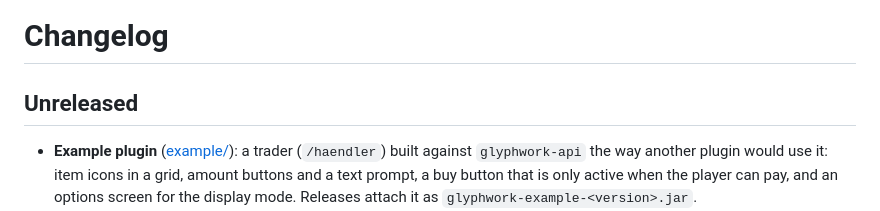
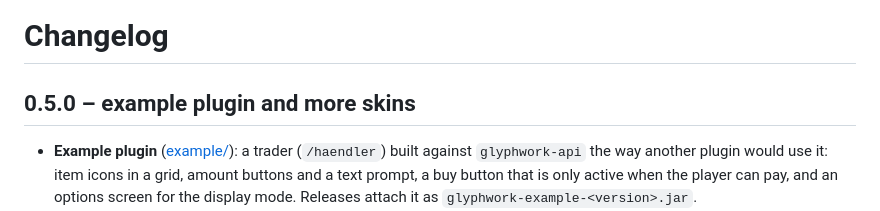
Before and after one commit to flyingfinger1/Glyphwork, a Markdown page: CHANGELOG.md, the part around the change. GitHub-like rendering.

Commit message:
Changelog and docs for 0.5.0
Co-Authored-By: Claude Opus 5.5 <noreply@anthropic.com>

```diff
--- a/CHANGELOG.md
+++ b/CHANGELOG.md
@@ -1,6 +1,6 @@
 # Changelog
 
-## Unreleased
+## 0.5.0 – example plugin and more skins
 
 - **Example plugin** ([example/](example/)): a trader (`/haendler`) built against `glyphwork-api`
   the way another plugin would use it: item icons in a grid, amount buttons and a text prompt, a buy
```
Also changed, not shown: README.md (+3 -2 lines), docs/modrinth.md (+3 -2 lines).
